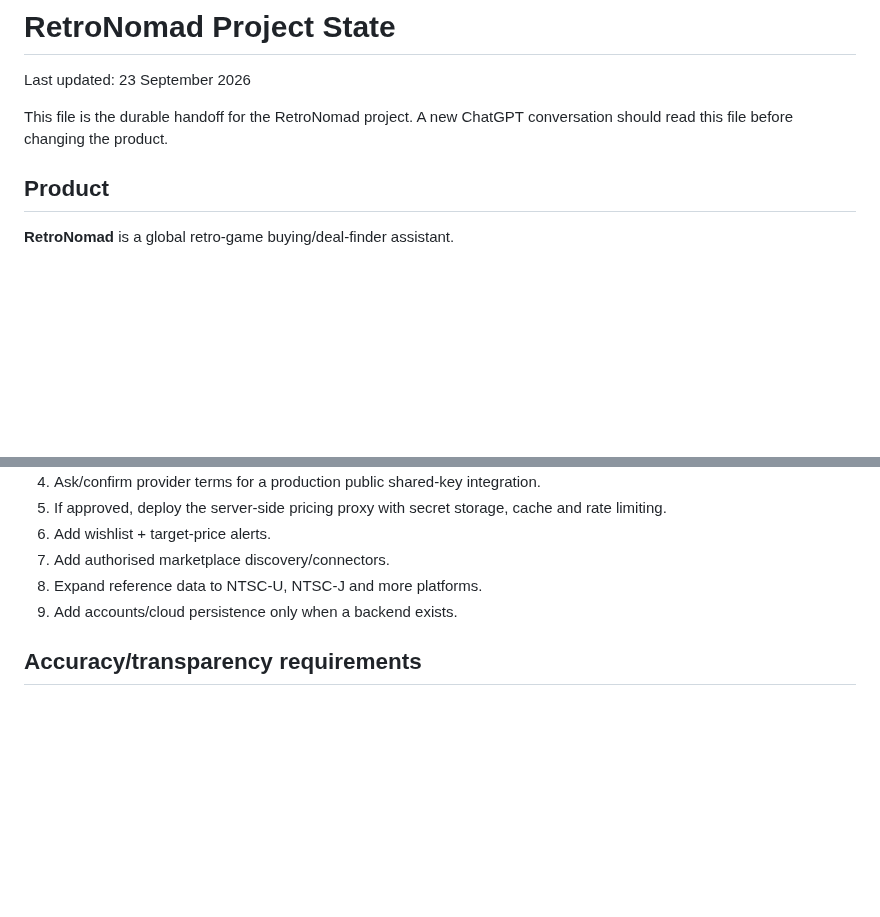
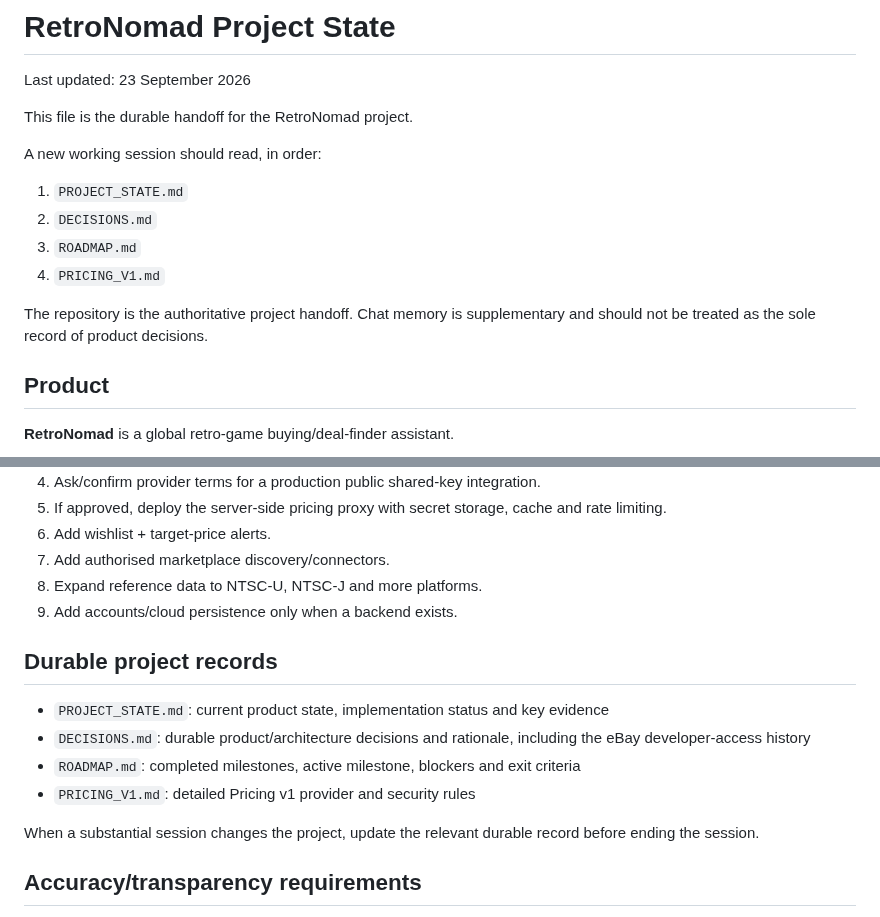
Before and after one commit to channel9ch9-source/RetroNomad, a Markdown page: PROJECT_STATE.md, 2 parts joined by grey strips. Drawn GitHub-style; blank space fills up the shorter version.

Commit message:
Link durable RetroNomad project records

```diff
--- a/PROJECT_STATE.md
+++ b/PROJECT_STATE.md
@@ -2,7 +2,15 @@
 
 Last updated: 23 September 2026
 
-This file is the durable handoff for the RetroNomad project. A new ChatGPT conversation should read this file before changing the product.
+This file is the durable handoff for the RetroNomad project.
+
+A new working session should read, in order:
+1. `PROJECT_STATE.md`
+2. `DECISIONS.md`
+3. `ROADMAP.md`
+4. `PRICING_V1.md`
+
+The repository is the authoritative project handoff. Chat memory is supplementary and should not be treated as the sole record of product decisions.
 
 ## Product
 
@@ -261,6 +269,15 @@ PALScout is not the parent brand because the product is intended to expand globa
 8. Expand reference data to NTSC-U, NTSC-J and more platforms.
 9. Add accounts/cloud persistence only when a backend exists.
 
+## Durable project records
+
+- `PROJECT_STATE.md`: current product state, implementation status and key evidence
+- `DECISIONS.md`: durable product/architecture decisions and rationale, including the eBay developer-access history
+- `ROADMAP.md`: completed milestones, active milestone, blockers and exit criteria
+- `PRICING_V1.md`: detailed Pricing v1 provider and security rules
+
+When a substantial session changes the project, update the relevant durable record before ending the session.
+
 ## Accuracy/transparency requirements
 
 - Never fabricate favourable deal results.
```
